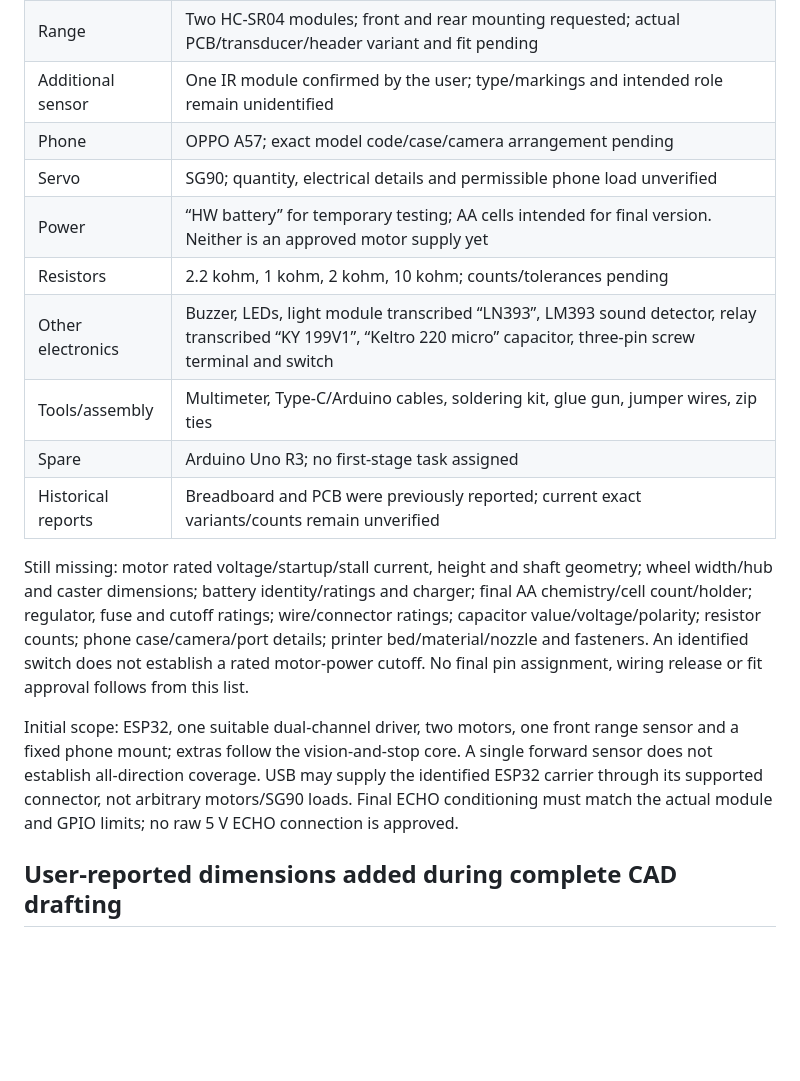
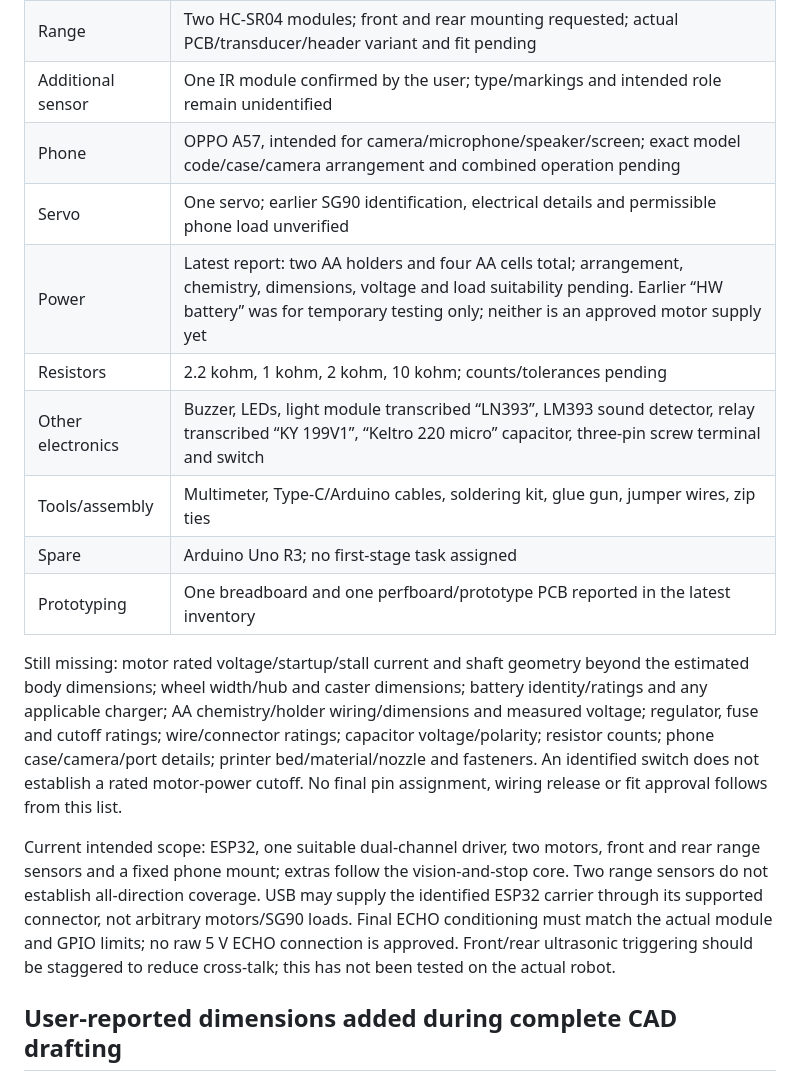
Before and after one commit to psychspy7/KITTY-ROBOT, a Markdown page: docs/ACTUAL-PARTS-REPORTED.md, the part around one of its changes. GitHub-like rendering; blank space fills up the shorter version.

Commit message:
Record current robot inventory and 24-hour build priorities

```diff
--- a/docs/ACTUAL-PARTS-REPORTED.md
+++ b/docs/ACTUAL-PARTS-REPORTED.md
@@ -9,18 +42,18 @@ Latest direct conversation supersedes the older handoff's incomplete list. Owner
 | Driver | Two TB6612FNG dual-motor boards; exact carrier and load compatibility pending |
 | Range | Two HC-SR04 modules; front and rear mounting requested; actual PCB/transducer/header variant and fit pending |
 | Additional sensor | One IR module confirmed by the user; type/markings and intended role remain unidentified |
-| Phone | OPPO A57; exact model code/case/camera arrangement pending |
-| Servo | SG90; quantity, electrical details and permissible phone load unverified |
-| Power | “HW battery” for temporary testing; AA cells intended for final version. Neither is an approved motor supply yet |
+| Phone | OPPO A57, intended for camera/microphone/speaker/screen; exact model code/case/camera arrangement and combined operation pending |
+| Servo | One servo; earlier SG90 identification, electrical details and permissible phone load unverified |
+| Power | Latest report: two AA holders and four AA cells total; arrangement, chemistry, dimensions, voltage and load suitability pending. Earlier “HW battery” was for temporary testing only; neither is an approved motor supply yet |
 | Resistors | 2.2 kohm, 1 kohm, 2 kohm, 10 kohm; counts/tolerances pending |
 | Other electronics | Buzzer, LEDs, light module transcribed “LN393”, LM393 sound detector, relay transcribed “KY 199V1”, “Keltro 220 micro” capacitor, three-pin screw terminal and switch |
 | Tools/assembly | Multimeter, Type-C/Arduino cables, soldering kit, glue gun, jumper wires, zip ties |
 | Spare | Arduino Uno R3; no first-stage task assigned |
-| Historical reports | Breadboard and PCB were previously reported; current exact variants/counts remain unverified |
+| Prototyping | One breadboard and one perfboard/prototype PCB reported in the latest inventory |
 
-Still missing: motor rated voltage/startup/stall current, height and shaft geometry; wheel width/hub and caster dimensions; battery identity/ratings and charger; final AA chemistry/cell count/holder; regulator, fuse and cutoff ratings; wire/connector ratings; capacitor value/voltage/polarity; resistor counts; phone case/camera/port details; printer bed/material/nozzle and fasteners. An identified switch does not establish a rated motor-power cutoff. No final pin assignment, wiring release or fit approval follows from this list.
+Still missing: motor rated voltage/startup/stall current and shaft geometry beyond the estimated body dimensions; wheel width/hub and caster dimensions; battery identity/ratings and any applicable charger; AA chemistry/holder wiring/dimensions and measured voltage; regulator, fuse and cutoff ratings; wire/connector ratings; capacitor voltage/polarity; resistor counts; phone case/camera/port details; printer bed/material/nozzle and fasteners. An identified switch does not establish a rated motor-power cutoff. No final pin assignment, wiring release or fit approval follows from this list.
 
-Initial scope: ESP32, one suitable dual-channel driver, two motors, one front range sensor and a fixed phone mount; extras follow the vision-and-stop core. A single forward sensor does not establish all-direction coverage. USB may supply the identified ESP32 carrier through its supported connector, not arbitrary motors/SG90 loads. Final ECHO conditioning must match the actual module and GPIO limits; no raw 5 V ECHO connection is approved.
+Current intended scope: ESP32, one suitable dual-channel driver, two motors, front and rear range sensors and a fixed phone mount; extras follow the vision-and-stop core. Two range sensors do not establish all-direction coverage. USB may supply the identified ESP32 carrier through its supported connector, not arbitrary motors/SG90 loads. Final ECHO conditioning must match the actual module and GPIO limits; no raw 5 V ECHO connection is approved. Front/rear ultrasonic triggering should be staggered to reduce cross-talk; this has not been tested on the actual robot.
 
 ## User-reported dimensions added during complete CAD drafting
 
```
Also changed, not shown: other parts of docs/ACTUAL-PARTS-REPORTED.md (+34 -1 lines).
